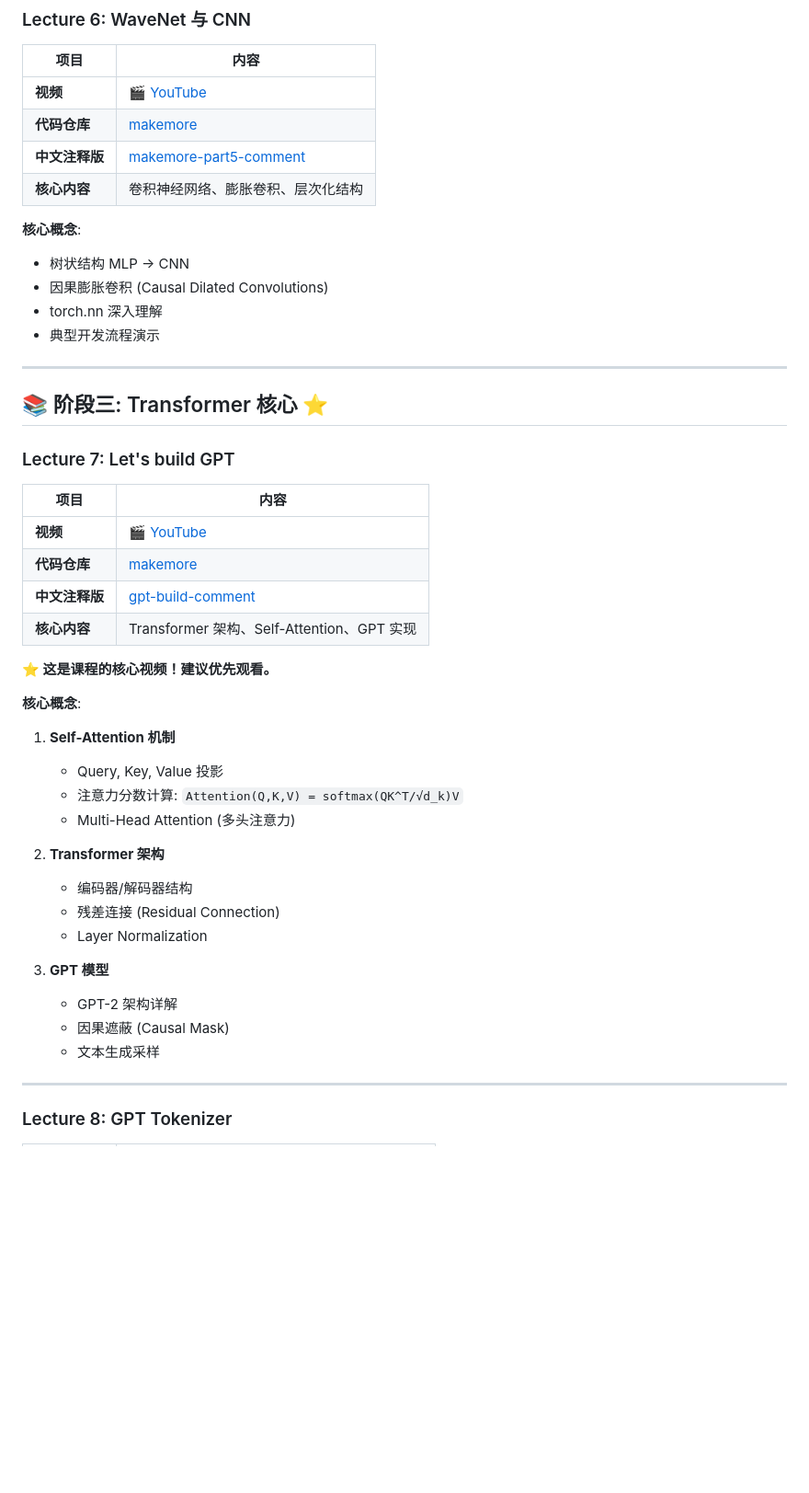
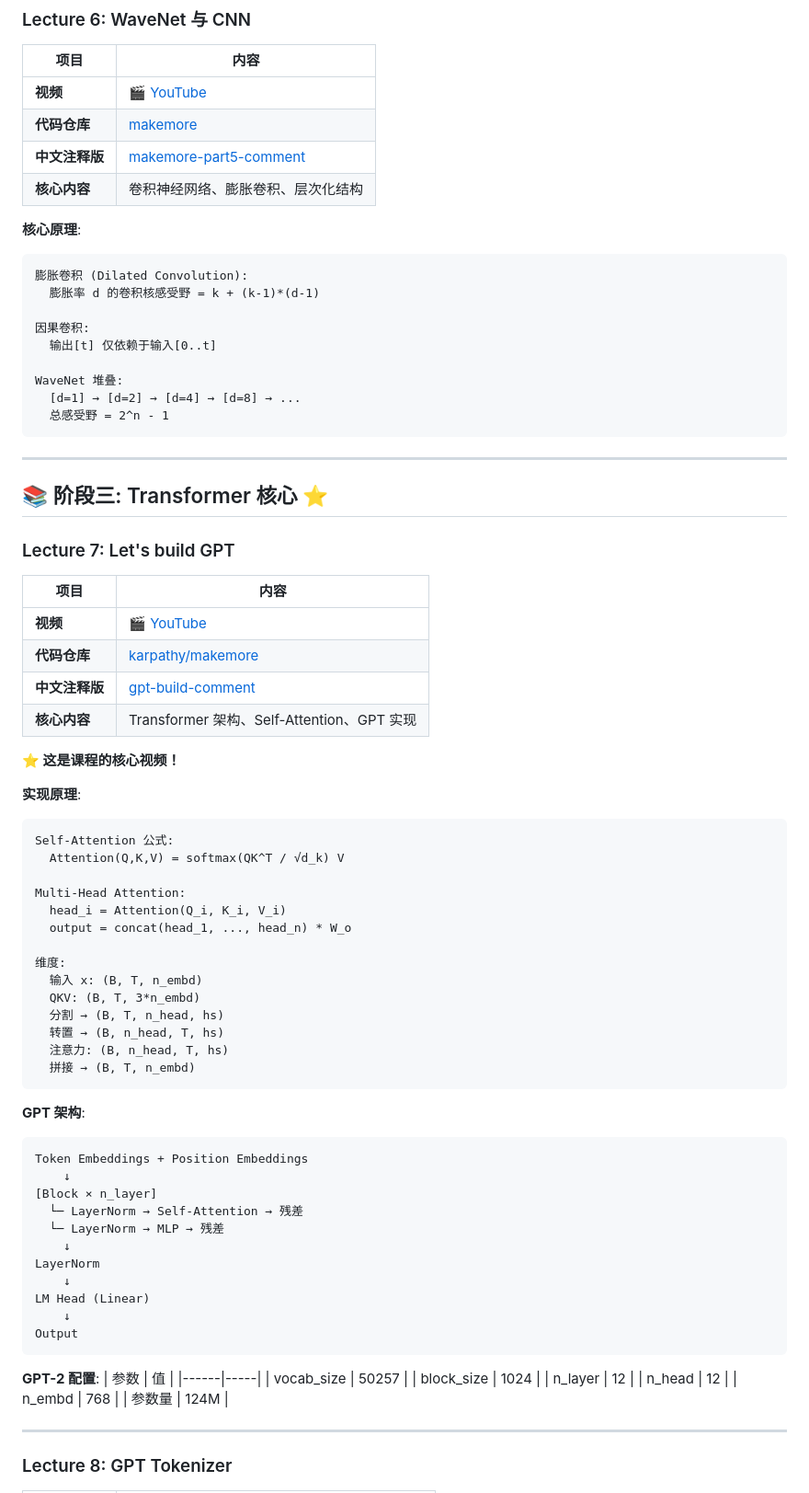
Before and after one commit to LJH-01/llm-learn, a Markdown page: README.md, the part around one of its changes. Shown at 92% size. Rendered like a GitHub page; blank space fills up the shorter version.

Commit message:
Update README with implementation principles and notes details

````diff
--- a/README.md
+++ b/README.md
@@ -130,11 +187,19 @@
 | **中文注释版** | [makemore-part5-comment](./makemore-part5-comment/) |
 | **核心内容** | 卷积神经网络、膨胀卷积、层次化结构 |
 
-**核心概念**:
-- 树状结构 MLP → CNN
-- 因果膨胀卷积 (Causal Dilated Convolutions)
-- torch.nn 深入理解
-- 典型开发流程演示
+**核心原理**:
+
+```
+膨胀卷积 (Dilated Convolution):
+  膨胀率 d 的卷积核感受野 = k + (k-1)*(d-1)
+
+因果卷积:
+  输出[t] 仅依赖于输入[0..t]
+
+WaveNet 堆叠:
+  [d=1] → [d=2] → [d=4] → [d=8] → ...
+  总感受野 = 2^n - 1
+```
 
 ---
 
@@ -145,27 +210,55 @@
 | 项目 | 内容 |
 |------|------|
 | **视频** | [🎬 YouTube](https://www.youtube.com/watch?v=kCc8FmEb1nY) |
-| **代码仓库** | [makemore](https://github.com/karpathy/makemore) |
+| **代码仓库** | [karpathy/makemore](https://github.com/karpathy/makemore) |
 | **中文注释版** | [gpt-build-comment](./gpt-build-comment/) |
 | **核心内容** | Transformer 架构、Self-Attention、GPT 实现 |
 
-**⭐ 这是课程的核心视频！建议优先观看。**
+**⭐ 这是课程的核心视频！**
 
-**核心概念**:
-1. **Self-Attention 机制**
-   - Query, Key, Value 投影
-   - 注意力分数计算: `Attention(Q,K,V) = softmax(QK^T/√d_k)V`
-   - Multi-Head Attention (多头注意力)
+**实现原理**:
 
-2. **Transformer 架构**
-   - 编码器/解码器结构
-   - 残差连接 (Residual Connection)
-   - Layer Normalization
+```
+Self-Attention 公式:
+  Attention(Q,K,V) = softmax(QK^T / √d_k) V
 
-3. **GPT 模型**
-   - GPT-2 架构详解
-   - 因果遮蔽 (Causal Mask)
-   - 文本生成采样
+Multi-Head Attention:
+  head_i = Attention(Q_i, K_i, V_i)
+  output = concat(head_1, ..., head_n) * W_o
+
+维度:
+  输入 x: (B, T, n_embd)
+  QKV: (B, T, 3*n_embd)
+  分割 → (B, T, n_head, hs)
+  转置 → (B, n_head, T, hs)
+  注意力: (B, n_head, T, hs)
+  拼接 → (B, T, n_embd)
+```
+
+**GPT 架构**:
+```
+Token Embeddings + Position Embeddings
+    ↓
+[Block × n_layer]
+  └─ LayerNorm → Self-Attention → 残差
+  └─ LayerNorm → MLP → 残差
+    ↓
+LayerNorm
+    ↓
+LM Head (Linear)
+    ↓
+Output
+```
+
+**GPT-2 配置**:
+| 参数 | 值 |
+|------|-----|
+| vocab_size | 50257 |
+| block_size | 1024 |
+| n_layer | 12 |
+| n_head | 12 |
+| n_embd | 768 |
+| 参数量 | 124M |
 
 ---
 
````
Also changed, not shown: other parts of README.md (+162 -46 lines).
